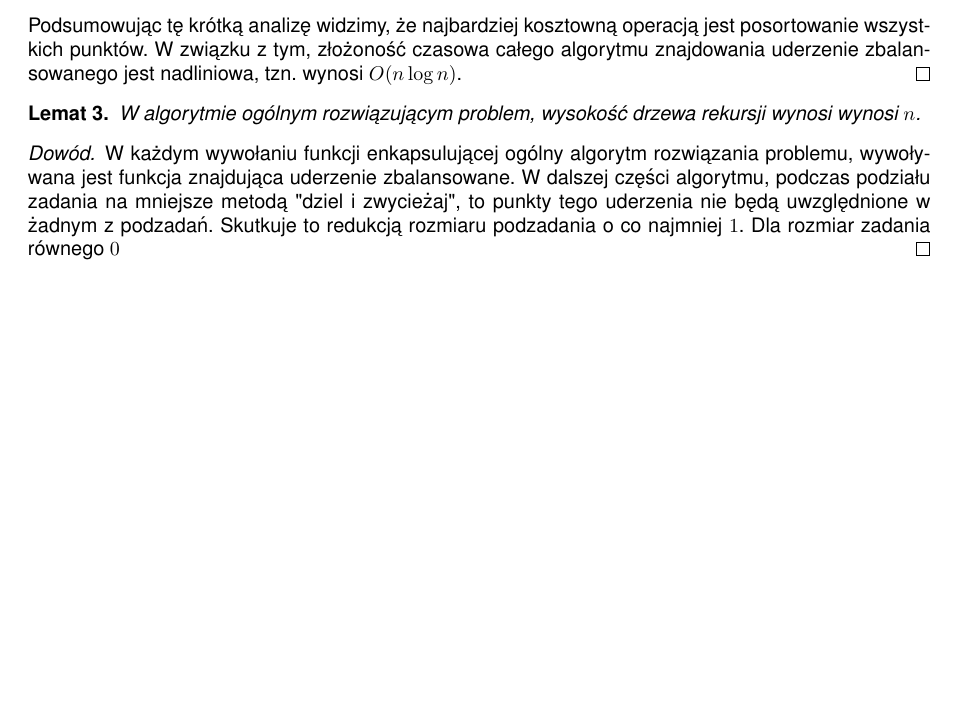
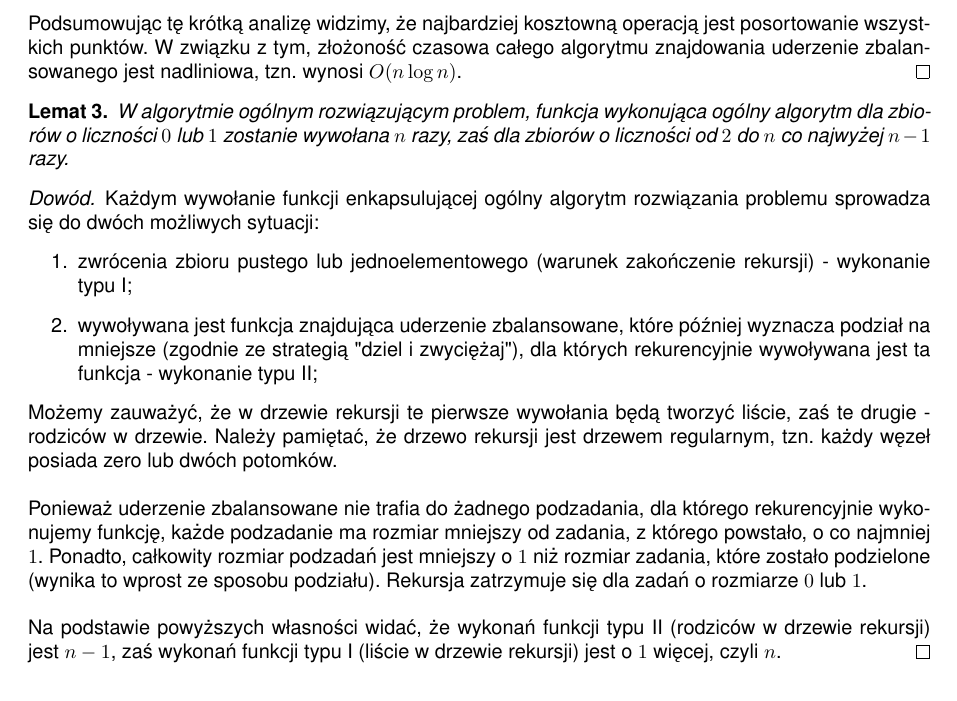
Before and after one commit to mattrym/Golf-AZ, a LaTeX document (doc/doc.tex): part of page 8 of 8 before the commit and part of page 8 of 9 after it, cut so that both start at the same text, the shorter picture padded with empty space. Compiled offline with pdfLaTeX.

Commit message:
Extended complexity part

```diff
--- a/doc/doc.tex
+++ b/doc/doc.tex
@@ -317,12 +317,18 @@
 	\end{proof}
 
 	\begin{lemma}
-		W algorytmie ogólnym rozwiązującym problem, wysokość drzewa rekursji wynosi wynosi $n$.
+		W algorytmie ogólnym rozwiązującym problem, funkcja wykonująca ogólny algorytm dla zbiorów o liczności $0$ lub $1$ zostanie wywołana $n$ razy, zaś dla zbiorów o liczności od $2$ do $n$ co najwyżej $n - 1$ razy.
 	\end{lemma}
 
 	\begin{proof}
-		W każdym wywołaniu funkcji enkapsulującej ogólny algorytm rozwiązania problemu, wywoływana jest funkcja znajdująca uderzenie zbalansowane. W dalszej części algorytmu, podczas podziału zadania na mniejsze metodą "dziel i zwycieżaj", to punkty tego uderzenia nie będą uwzględnione w żadnym z podzadań. Skutkuje to redukcją rozmiaru podzadania o co najmniej $1$.
-		Dla rozmiar zadania równego $0$
+		Każdym wywołanie funkcji enkapsulującej ogólny algorytm rozwiązania problemu sprowadza się do dwóch możliwych sytuacji:
+		\begin{enumerate}
+			\item zwrócenia zbioru pustego lub jednoelementowego (warunek zakończenie rekursji) - wykonanie typu I;
+			\item wywoływana jest funkcja znajdująca uderzenie zbalansowane, które później wyznacza podział na mniejsze (zgodnie ze strategią "dziel i zwyciężaj"), dla których rekurencyjnie wywoływana jest ta funkcja - wykonanie typu II;
+		\end{enumerate}
+		Możemy zauważyć, że w drzewie rekursji te pierwsze wywołania będą tworzyć liście, zaś te drugie - rodziców w drzewie. Należy pamiętać, że drzewo rekursji jest drzewem regularnym, tzn. każdy węzeł posiada zero lub dwóch potomków.\\~\\
+		Ponieważ uderzenie zbalansowane nie trafia do żadnego podzadania, dla którego rekurencyjnie wykonujemy funkcję, każde podzadanie ma rozmiar mniejszy od zadania, z którego powstało, o co najmniej $1$. Ponadto, całkowity rozmiar podzadań jest mniejszy o $1$ niż rozmiar zadania, które zostało podzielone (wynika to wprost ze sposobu podziału). Rekursja zatrzymuje się dla zadań o rozmiarze $0$ lub $1$.\\~\\
+		Na podstawie powyższych własności widać, że wykonań funkcji typu II (rodziców w drzewie rekursji) jest $n - 1$, zaś wykonań funkcji typu I (liście w drzewie rekursji) jest o $1$ więcej, czyli $n$.
 	\end{proof}
 
 	\begin{theorem}
```
Also changed, not shown: doc/doc.tex (5 more changed lines).
